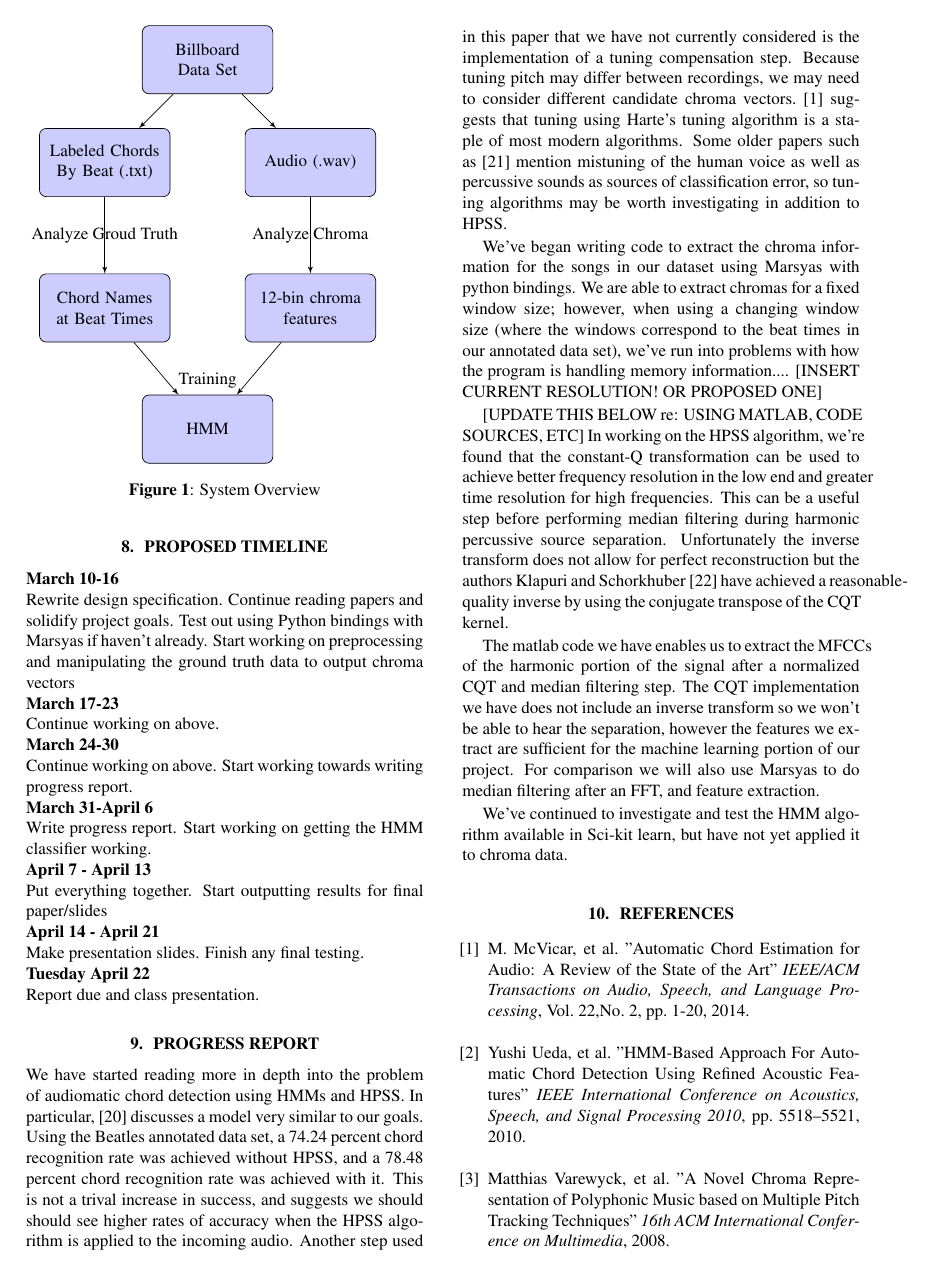
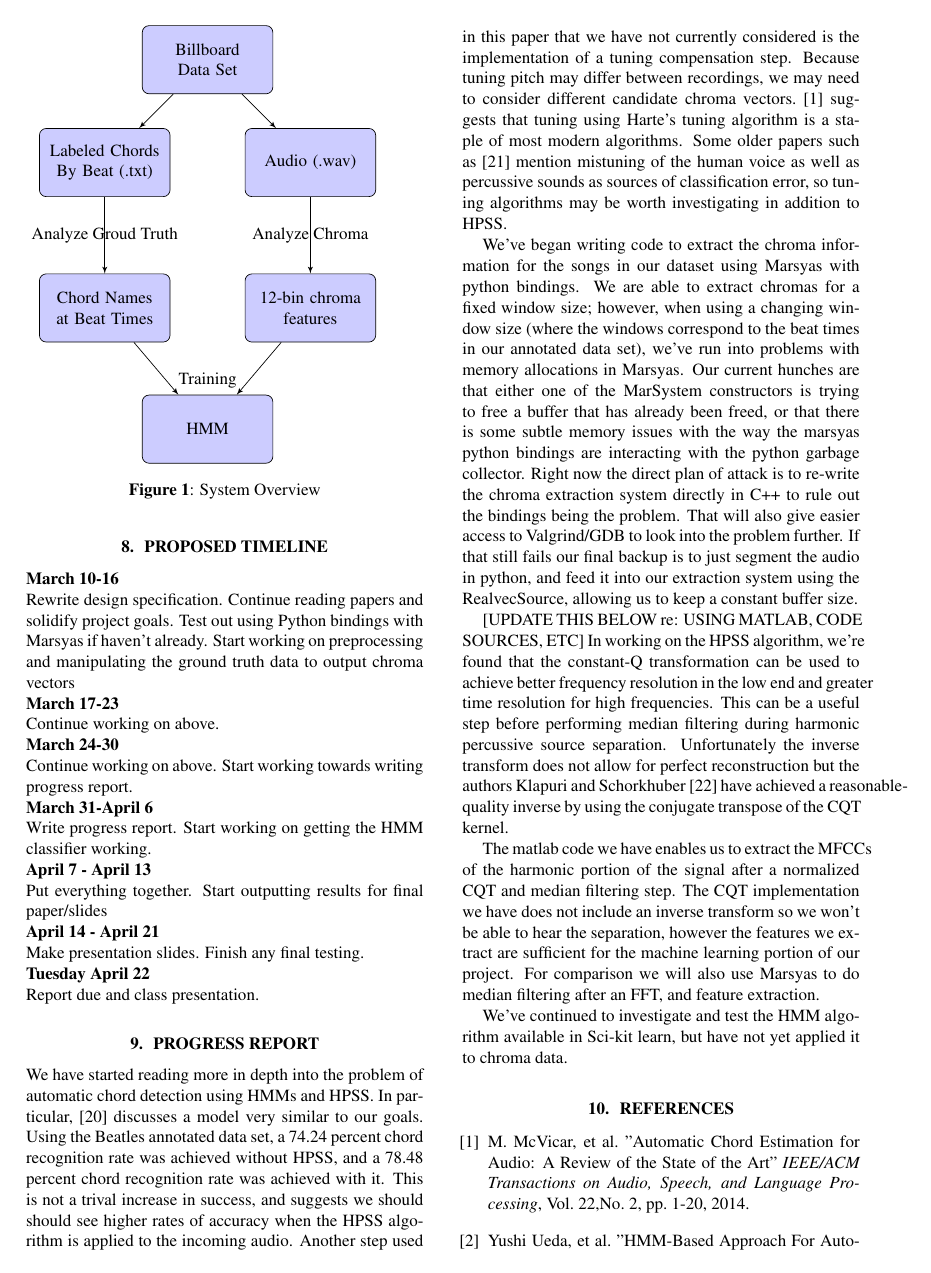
Before and after one commit to lgauthie/octo-chords, a LaTeX document (specification/specification.tex): page 2 of 3. Compiled offline with pdfLaTeX.

Commit message:
Add Plan of attack for Memory errors

```diff
--- a/specification/specification.tex
+++ b/specification/specification.tex
@@ -164,7 +164,7 @@ Report due and class presentation.
 
 \section{Progress Report}\label{sec:progreport}
 
-We have started reading more in depth into the problem of audiomatic chord detection using
+We have started reading more in depth into the problem of automatic chord detection using
 HMMs and HPSS. In particular, \cite{Ueda:19} discusses a model very similar to our goals.
 Using the Beatles annotated data set, a 74.24 percent chord recognition rate was
 achieved without HPSS, and a 78.48 percent chord recognition rate was achieved with it. This
@@ -179,7 +179,13 @@ of classification error, so tuning algorithms may be worth investigating in addi
 We've began writing code to extract the chroma information for the songs in our dataset using Marsyas
 with python bindings. We are able to extract chromas for a fixed window size; however, when using a changing
 window size (where the windows correspond to the beat times in our annotated data set), we've run into
-problems with how the program is handling memory information.... [INSERT CURRENT RESOLUTION! OR PROPOSED ONE]
+problems with memory allocations in Marsyas. Our current hunches are that either one of the MarSystem constructors
+is trying to free a buffer that has already been freed, or that there is some subtle memory issues with
+the way the marsyas python bindings are interacting with the python garbage collector. Right now the direct
+plan of attack is to re-write the chroma extraction system directly in C++ to rule out the bindings
+being the problem. That will also give easier access to Valgrind/GDB to look into the problem further.
+If that still fails our final backup is to just segment the audio in python, and feed it
+into our extraction system using the RealvecSource, allowing us to keep a constant buffer size.
 
 [UPDATE THIS BELOW re: USING MATLAB, CODE SOURCES, ETC]
 In working on the HPSS algorithm, we're found that the constant-Q transformation can be used to achieve
```
